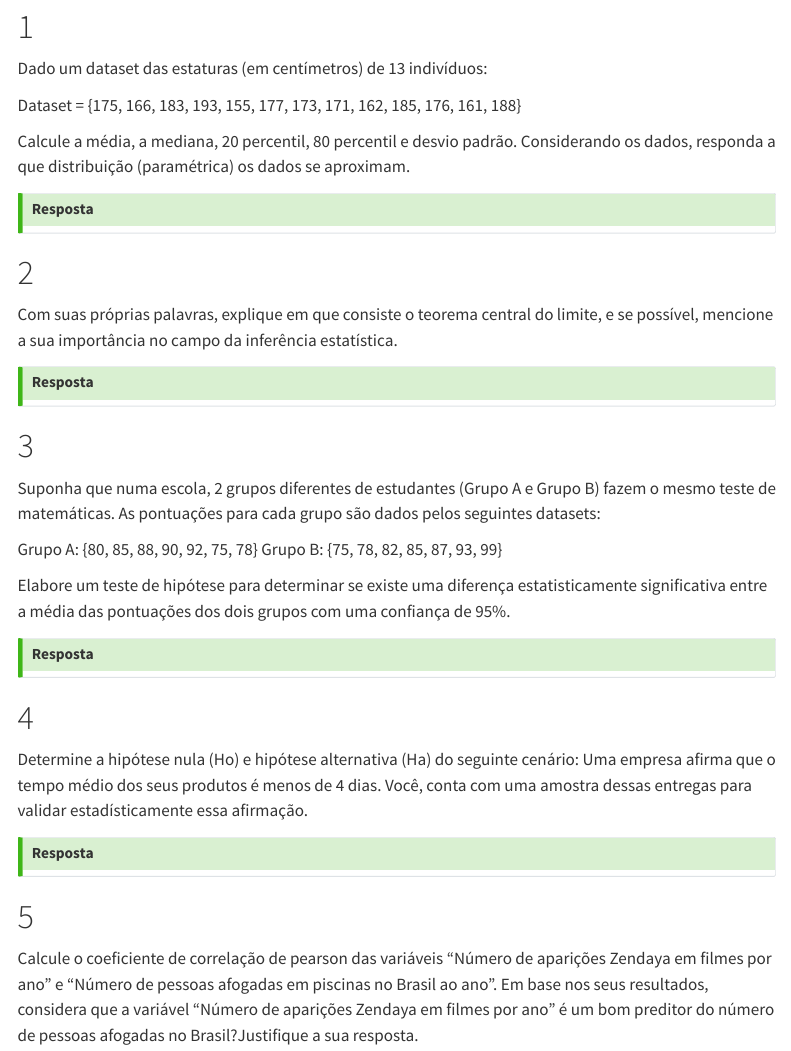
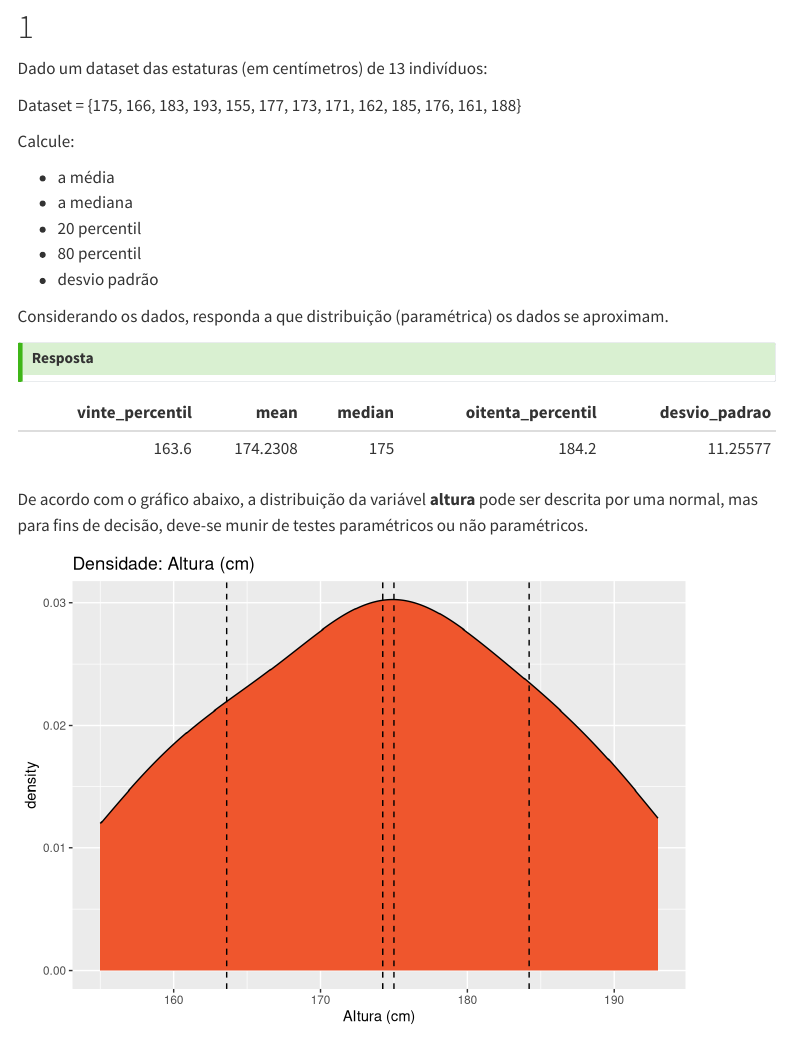
Before and after one commit to FernandaKelly/Teste_GAZEUS, a Quarto document (Relatório_GAZEUS.qmd): the page in a window 1100 px wide, from 6510 px down. Rendered offline with R 4.5, knitr and Pandoc in place of Quarto, with nearby package versions; code that draws random numbers runs with fixed seeds of ours; menus at the side of the page are left out; long lines of code are wrapped.

Commit message:
Atualização.

````diff
--- a/Relatório_GAZEUS.qmd
+++ b/Relatório_GAZEUS.qmd
@@ -374,11 +379,77 @@ Dado um dataset das estaturas (em centímetros) de 13 indivíduos:
 
 Dataset = {175, 166, 183, 193, 155, 177, 173, 171, 162, 185, 176, 161, 188}
 
-Calcule a média, a mediana, 20 percentil, 80 percentil e desvio padrão. Considerando os dados, responda a que distribuição (paramétrica) os dados se aproximam.
+Calcule:
+
+- a média
+- a mediana
+- 20 percentil
+- 80 percentil
+- desvio padrão
+
+Considerando os dados, responda a que distribuição (paramétrica) os dados se aproximam.
 
 ::: callout-tip
 # Resposta
 :::
+
+```{r}
+#| echo: false
+dataset <- tibble::tribble(
+                         ~altura,
+                         175,
+                         166,
+                         183,
+                         193,
+                         155,
+                         177,
+                         173,
+                         171,
+                         162,
+                         185,
+                         176,
+                         161,
+                         188,
+                         )
+```
+
+```{r}
+#| echo: false
+library(ggplot2)
+library(dplyr)
+library(tidyverse)
+library(knitr)
+
+summarise_dataset <- dataset %>%
+  dplyr::summarise(vinte_percentil = quantile(altura, probs = 0.20, na.rm = TRUE),
+                   mean = mean(altura, na.rm = TRUE),
+                   median = median(altura, na.rm = TRUE),
+                   oitenta_percentil = quantile(altura, probs = 0.80, na.rm = TRUE),
+                   desvio_padrao = sd(altura, na.rm = TRUE)
+                   )
+
+knitr::kable(summarise_dataset)
+```
+
+De acordo com o gráfico abaixo, a distribuição da variável **altura** pode ser descrita por uma normal, mas para fins de decisão, deve-se munir de testes paramétricos ou não paramétricos.
+
+```{r}
+#| echo: false
+library(ggplot2)
+
+  ggplot2::ggplot(dataset) +
+  ggplot2::aes(x = altura) +
+  ggplot2::geom_density(adjust = 1L, fill = "#EF562D") +
+  ggplot2::labs(x = "Altura (cm)",
+                title = "Densidade: Altura (cm)") +
+  ggplot2::geom_vline(xintercept = 174.23, linetype = "dashed", show.legend = TRUE) +
+    ggplot2::geom_vline(xintercept = 174.23, linetype = "dashed", show.legend = TRUE) +
+    ggplot2::geom_vline(xintercept = 175, linetype = "dashed", show.legend = TRUE) +
+    ggplot2::geom_vline(xintercept = 163.6, linetype = "dashed", show.legend = TRUE) +
+    ggplot2::geom_vline(xintercept = 184.2, linetype = "dashed", show.legend = TRUE) +
+
+  ggplot2::theme_gray()
+```
 
 # 2
 
````
Also changed, not shown: Relatório_GAZEUS.html, Relatório_GAZEUS_files/figure-html/unnamed-chunk-18-1.png (added), Relatório_GAZEUS.qmd (5 more changed lines), 2 other files.
